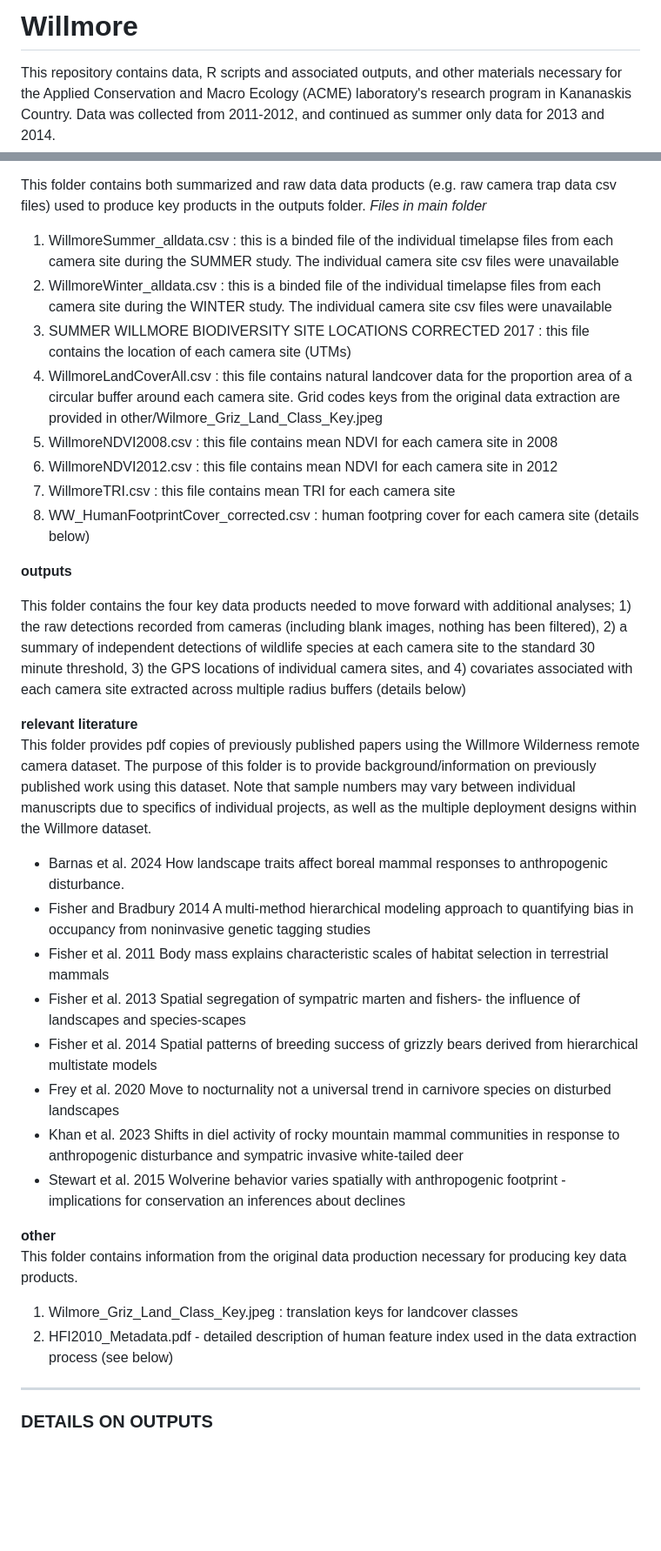
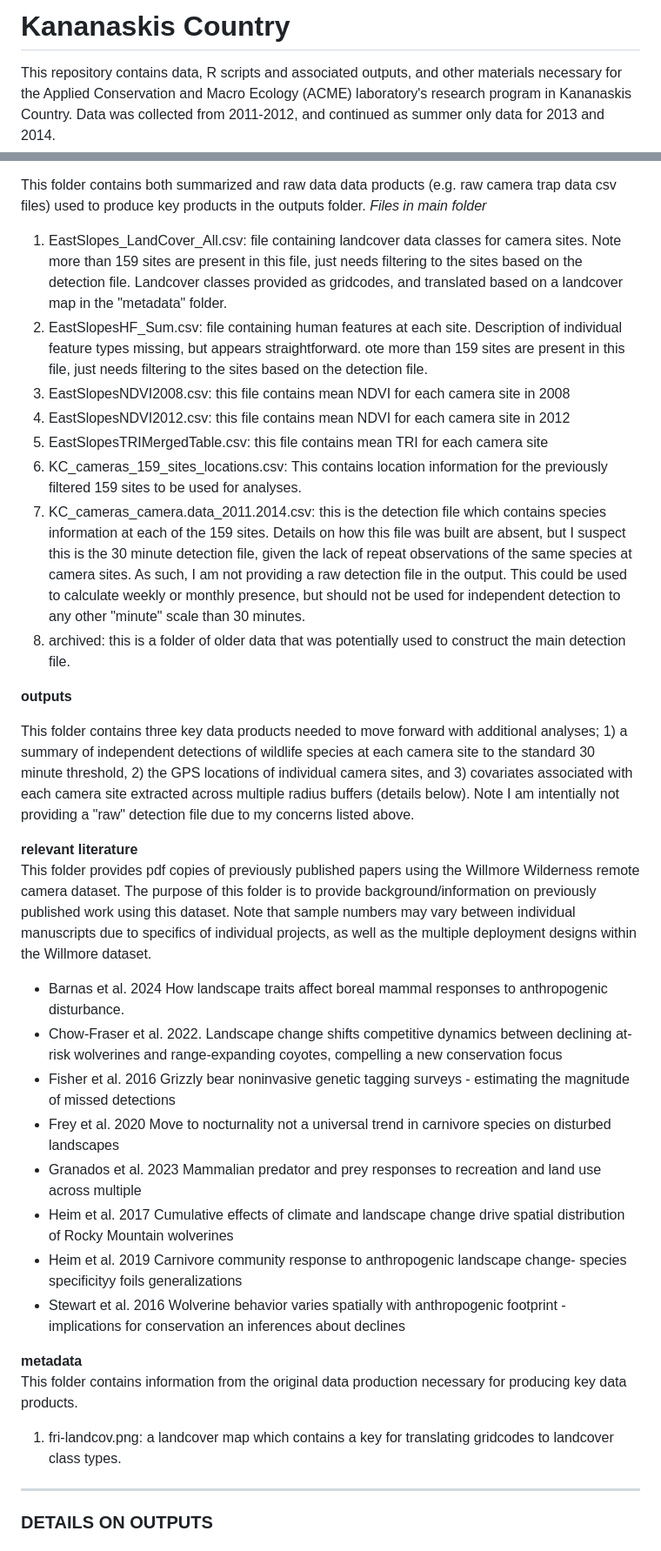
Before and after one commit to ACMElabUvic/Kananaskis_Country, a Markdown page: README.md, 2 parts joined by grey strips. Shown at 87% size. Drawn GitHub-style; blank space fills up the shorter version.

```diff
--- a/README.md
+++ b/README.md
@@ -1,4 +1,4 @@
-# Willmore
+# Kananaskis Country
 This repository contains data, R scripts and associated outputs, and other materials necessary for the Applied Conservation and Macro Ecology (ACME) laboratory's research program in Kananaskis Country. Data was collected from 2011-2012, and continued as summer only data for 2013 and 2014.
 <hr>
 
@@ -42,34 +42,35 @@ Also visit the [ACME website](http://www.acmelab.ca) more information about the
 
 This folder contains both summarized and raw data data products (e.g. raw camera trap data csv files) used to produce key products in the outputs folder.
 *Files in main folder*
-1) WillmoreSummer_alldata.csv : this is a binded file of the individual timelapse files from each camera site during the SUMMER study. The individual camera site csv files were unavailable
-2) WillmoreWinter_alldata.csv : this is a binded file of the individual timelapse files from each camera site during the WINTER study. The individual camera site csv files were unavailable
-3) SUMMER WILLMORE BIODIVERSITY SITE LOCATIONS CORRECTED 2017 : this file contains the location of each camera site (UTMs)
-4) WillmoreLandCoverAll.csv : this file contains natural landcover data for the proportion area of a circular buffer around each camera site. Grid codes keys from the original data extraction are provided in other/Wilmore_Griz_Land_Class_Key.jpeg
-5) WillmoreNDVI2008.csv : this file contains mean NDVI for each camera site in 2008
-6) WillmoreNDVI2012.csv : this file contains mean NDVI for each camera site in 2012
-7) WillmoreTRI.csv : this file contains mean TRI for each camera site
-8) WW_HumanFootprintCover_corrected.csv : human footpring cover for each camera site (details below)
+1) EastSlopes_LandCover_All.csv: file containing landcover data classes for camera sites. Note more than 159 sites are present in this file, just needs filtering to the sites based on the detection file. Landcover classes provided as gridcodes, and translated based on a landcover map in the "metadata" folder.
+2) EastSlopesHF_Sum.csv: file containing human features at each site. Description of individual feature types missing, but appears straightforward. ote more than 159 sites are present in this file, just needs filtering to the sites based on the detection file.
+3) EastSlopesNDVI2008.csv: this file contains mean NDVI for each camera site in 2008
+4) EastSlopesNDVI2012.csv: this file contains mean NDVI for each camera site in 2012
+5) EastSlopesTRIMergedTable.csv: this file contains mean TRI for each camera site
+6) KC_cameras_159_sites_locations.csv: This contains location information for the previously filtered 159 sites to be used for analyses.
+7) KC_cameras_camera.data_2011.2014.csv: this is the detection file which contains species information at each of the 159 sites. Details on how this file was built are absent, but I suspect this is the 30 minute detection file, given the lack of repeat observations of the same species at camera sites. As such, I am not providing a raw detection file in the output. This could be used to calculate weekly or monthly presence, but should not be used for independent detection to any other "minute" scale than 30 minutes.
+8) archived: this is a folder of older data that was potentially used to construct the main detection file.
+
 
 **outputs**
 
-This folder contains the four key data products needed to move forward with additional analyses; 1) the raw detections recorded from cameras (including blank images, nothing has been filtered), 2) a summary of independent detections of wildlife species at each camera site to the standard 30 minute threshold, 3) the GPS locations of individual camera sites, and 4) covariates associated with each camera site extracted across multiple radius buffers (details below)
+This folder contains three key data products needed to move forward with additional analyses; 1) a summary of independent detections of wildlife species at each camera site to the standard 30 minute threshold, 2) the GPS locations of individual camera sites, and 3) covariates associated with each camera site extracted across multiple radius buffers (details below). Note I am intentially not providing a "raw" detection file due to my concerns listed above.
 
 **relevant literature**
 This folder provides pdf copies of previously published papers using the Willmore Wilderness remote camera dataset. The purpose of this folder is to provide background/information on previously published work using this dataset. Note that sample numbers may vary between individual manuscripts due to specifics of individual projects, as well as the multiple deployment designs within the Willmore dataset.
  * Barnas et al. 2024 How landscape traits affect boreal mammal responses to anthropogenic disturbance.
- * Fisher and Bradbury 2014 A multi-method hierarchical modeling approach to quantifying bias in occupancy from noninvasive genetic tagging studies
- * Fisher et al. 2011 Body mass explains characteristic scales of habitat selection in terrestrial mammals
- * Fisher et al. 2013 Spatial segregation of sympatric marten and fishers- the influence of landscapes and species-scapes
- * Fisher et al. 2014 Spatial patterns of breeding success of grizzly bears derived from hierarchical multistate models
+ * Chow-Fraser et al. 2022. Landscape change shifts competitive dynamics between declining at-risk wolverines and range-expanding coyotes, compelling a new conservation focus
+ * Fisher et al.  2016 Grizzly bear noninvasive genetic tagging surveys - estimating the magnitude of missed detections
  * Frey et al. 2020 Move to nocturnality not a universal trend in carnivore species on disturbed landscapes
- * Khan et al. 2023 Shifts in diel activity of rocky mountain mammal communities in response to anthropogenic disturbance and sympatric invasive white-tailed deer
- * Stewart et al. 2015 Wolverine behavior varies spatially with anthropogenic footprint - implications for conservation an inferences about declines
+ * Granados et al. 2023 Mammalian predator and prey responses to recreation and land use across multiple
+ * Heim et al. 2017 Cumulative effects of climate and landscape change drive spatial distribution of Rocky Mountain wolverines
+ * Heim et al. 2019 Carnivore community response to anthropogenic landscape change- species specificityy foils generalizations
+ * Stewart et al. 2016 Wolverine behavior varies spatially with anthropogenic footprint - implications for conservation an inferences about declines
 
-**other**
+
+**metadata**
 This folder contains information from the original data production necessary for producing key data products.
-1) Wilmore_Griz_Land_Class_Key.jpeg : translation keys for landcover classes
-2) HFI2010_Metadata.pdf - detailed description of human feature index used in the data extraction process (see below)
+1) fri-landcov.png: a landcover map which contains a key for translating gridcodes to landcover class types.
 
 <hr>
 
```
